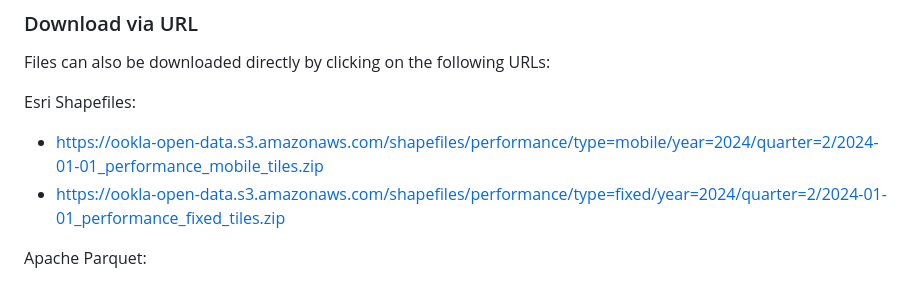
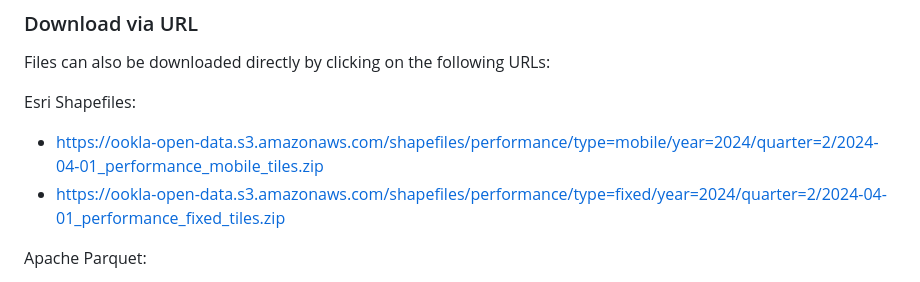
Before and after one commit to teamookla/ookla-open-data, a Markdown page: README.md, the part around the change. Drawn GitHub-style.

```diff
--- a/README.md
+++ b/README.md
@@ -119,8 +119,8 @@ Files can also be downloaded directly by clicking on the following URLs:
 
 Esri Shapefiles:
 
-* https://ookla-open-data.s3.amazonaws.com/shapefiles/performance/type=mobile/year=2024/quarter=2/2024-01-01_performance_mobile_tiles.zip
-* https://ookla-open-data.s3.amazonaws.com/shapefiles/performance/type=fixed/year=2024/quarter=2/2024-01-01_performance_fixed_tiles.zip
+* https://ookla-open-data.s3.amazonaws.com/shapefiles/performance/type=mobile/year=2024/quarter=2/2024-04-01_performance_mobile_tiles.zip
+* https://ookla-open-data.s3.amazonaws.com/shapefiles/performance/type=fixed/year=2024/quarter=2/2024-04-01_performance_fixed_tiles.zip
 
 Apache Parquet:
 
```
